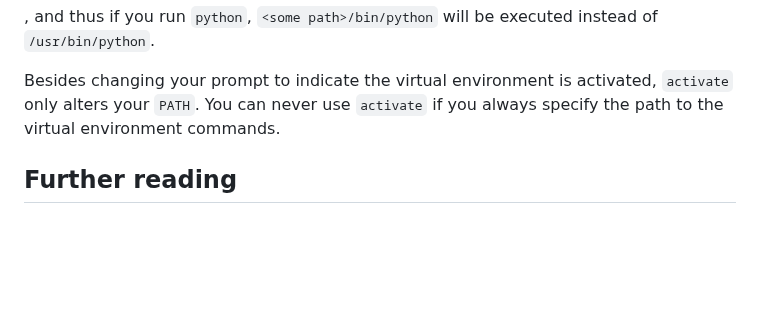
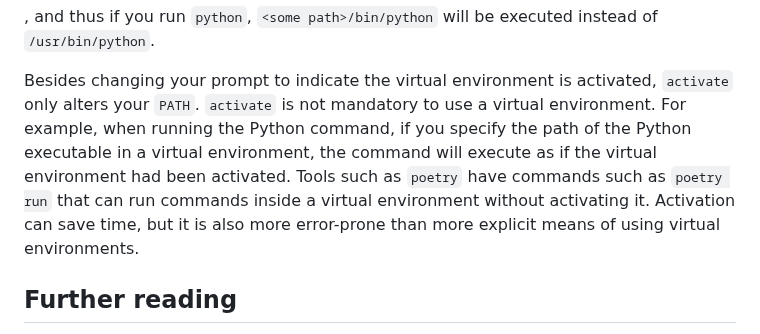
Before and after one commit to alexpdp7/alexpdp7, a Markdown page: programming/python/python_modules_primer.md, the part around the change. Drawn GitHub-style; blank space fills up the shorter version.

Commit message:
Be more clear about the lack of necessity of activate

```diff
--- a/programming/python/python_modules_primer.md
+++ b/programming/python/python_modules_primer.md
@@ -260,7 +260,10 @@ $ . <some path>/bin/activate
 , and thus if you run `python`, `<some path>/bin/python` will be executed instead of `/usr/bin/python`.
 
 Besides changing your prompt to indicate the virtual environment is activated, `activate` only alters your `PATH`.
-You can never use `activate` if you always specify the path to the virtual environment commands.
+`activate` is not mandatory to use a virtual environment.
+For example, when running the Python command, if you specify the path of the Python executable in a virtual environment, the command will execute as if the virtual environment had been activated.
+Tools such as `poetry` have commands such as `poetry run` that can run commands inside a virtual environment without activating it.
+Activation can save time, but it is also more error-prone than more explicit means of using virtual environments.
 
 ## Further reading
 
```
